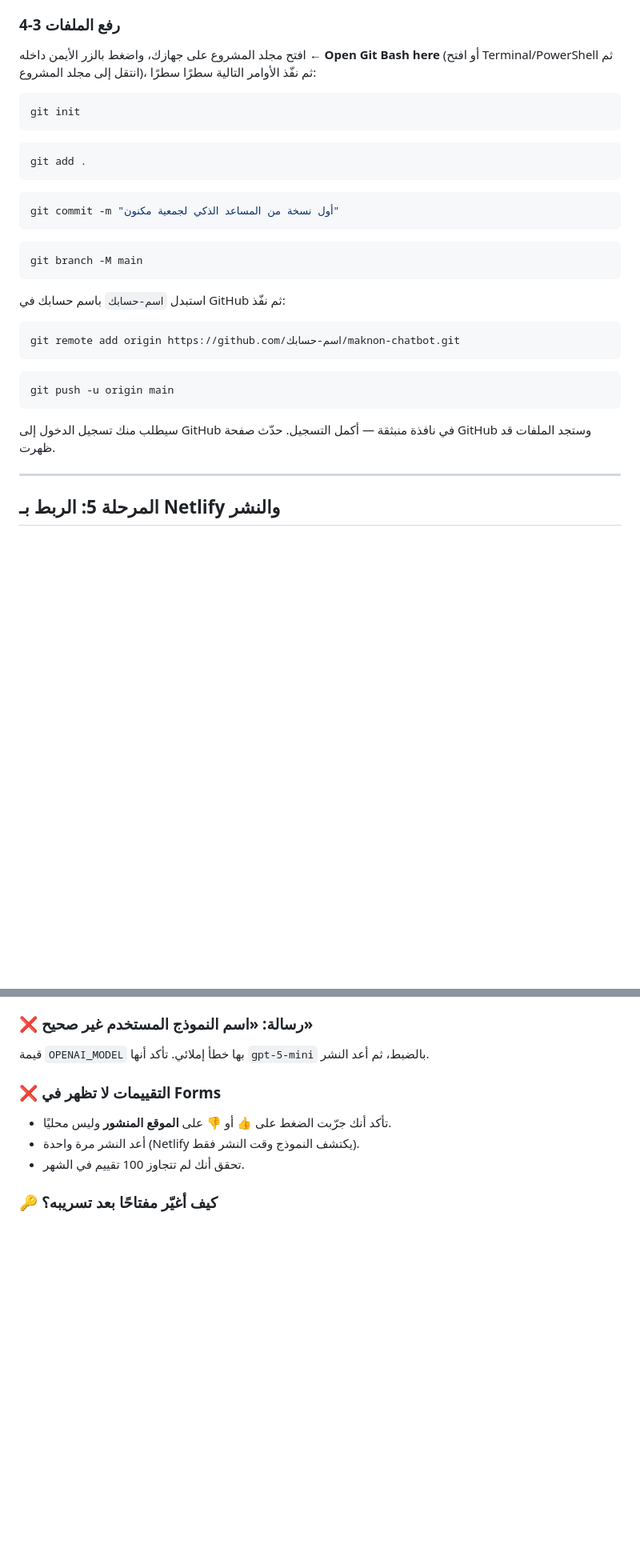
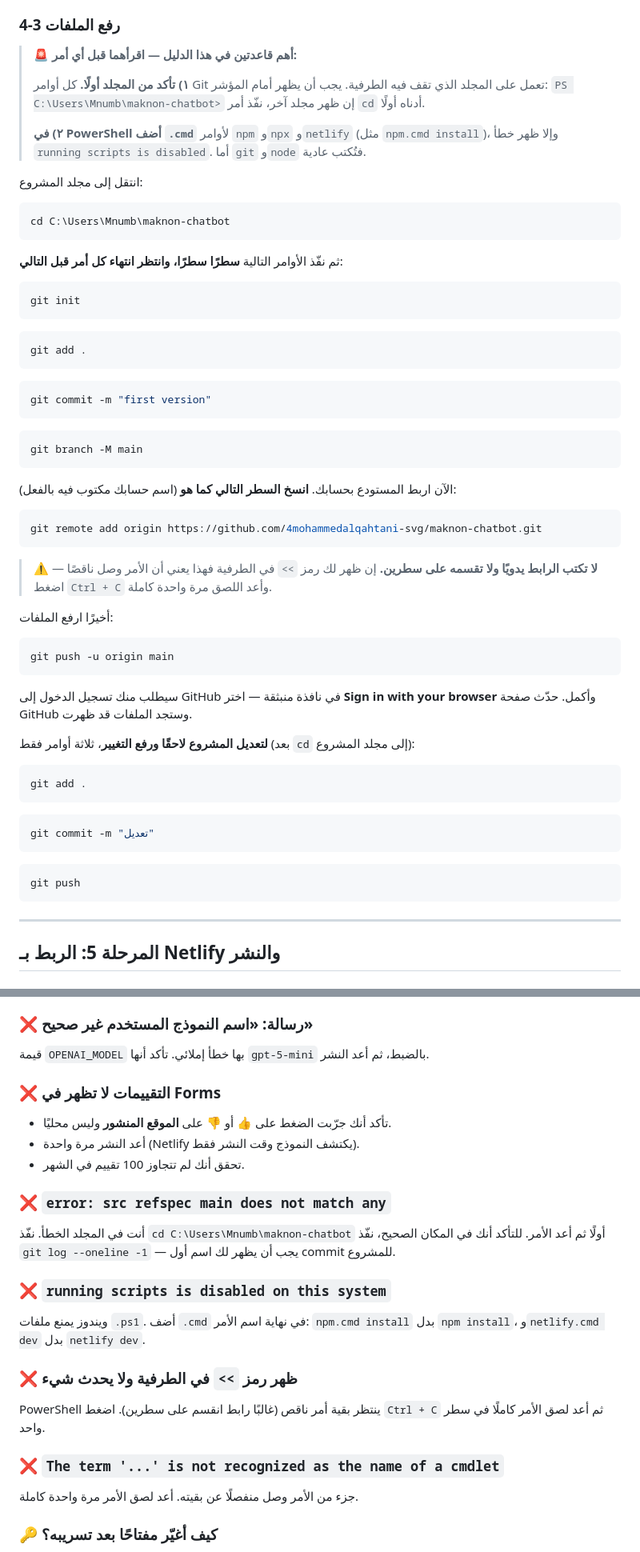
Before and after one commit to 4mohammedalqahtani-svg/maknon-chatbot, a Markdown page: SETUP_AR.md, 2 parts joined by grey strips. Shown at 80% size. Drawn GitHub-style; blank space fills up the shorter version.

Commit message:
تحسين دليل التنصيب: تصحيح خطوات GitHub وحلول أخطاء PowerShell
- إضافة أمر cd إلزامي قبل أوامر Git
- كتابة رابط المستودع بلا نص عربي حتى لا ينكسر عند النسخ
- إضافة حلول: src refspec، منع السكربتات، رمز >>

Co-Authored-By: Claude Opus 5 <noreply@anthropic.com>

````diff
--- a/SETUP_AR.md
+++ b/SETUP_AR.md
@@ -179,8 +179,23 @@ https://drive.google.com/drive/u/5/folders/1s6ODWJlhFRvBPF-2dPtpW2irCOxroE3K
 
 ### 4-3 رفع الملفات
 
-افتح مجلد المشروع على جهازك، واضغط بالزر الأيمن داخله ← **Open Git Bash here**
-(أو افتح Terminal/PowerShell ثم انتقل إلى مجلد المشروع)، ثم نفّذ الأوامر التالية سطرًا سطرًا:
+> 🚨 **أهم قاعدتين في هذا الدليل — اقرأهما قبل أي أمر:**
+>
+> **١) تأكد من المجلد أولًا.** كل أوامر Git تعمل على المجلد الذي تقف فيه الطرفية.
+> يجب أن يظهر أمام المؤشر: `PS C:\Users\Mnumb\maknon-chatbot>`
+> إن ظهر مجلد آخر، نفّذ أمر `cd` أدناه أولًا.
+>
+> **٢) في PowerShell أضف `.cmd`** لأوامر `npm` و`npx` و`netlify`
+> (مثل `npm.cmd install`)، وإلا ظهر خطأ `running scripts is disabled`.
+> أما `git` و`node` فتُكتب عادية.
+
+انتقل إلى مجلد المشروع:
+
+```bash
+cd C:\Users\Mnumb\maknon-chatbot
+```
+
+ثم نفّذ الأوامر التالية **سطرًا سطرًا، وانتظر انتهاء كل أمر قبل التالي**:
 
 ```bash
 git init
@@ -191,25 +206,44 @@ git add .
 ```
 
 ```bash
-git commit -m "أول نسخة من المساعد الذكي لجمعية مكنون"
+git commit -m "first version"
 ```
 
 ```bash
 git branch -M main
 ```
 
-استبدل `اسم-حسابك` باسم حسابك في GitHub ثم نفّذ:
+الآن اربط المستودع بحسابك. **انسخ السطر التالي كما هو** (اسم حسابك مكتوب فيه بالفعل):
 
 ```bash
-git remote add origin https://github.com/اسم-حسابك/maknon-chatbot.git
+git remote add origin https://github.com/4mohammedalqahtani-svg/maknon-chatbot.git
 ```
+
+> ⚠️ **لا تكتب الرابط يدويًا ولا تقسمه على سطرين.** إن ظهر لك رمز `>>` في الطرفية
+> فهذا يعني أن الأمر وصل ناقصًا — اضغط `Ctrl + C` وأعد اللصق مرة واحدة كاملة.
+
+أخيرًا ارفع الملفات:
 
 ```bash
 git push -u origin main
 ```
 
-سيطلب منك تسجيل الدخول إلى GitHub في نافذة منبثقة — أكمل التسجيل.
+سيطلب منك تسجيل الدخول إلى GitHub في نافذة منبثقة — اختر **Sign in with your browser** وأكمل.
 حدّث صفحة GitHub وستجد الملفات قد ظهرت.
+
+**لتعديل المشروع لاحقًا ورفع التغيير**، ثلاثة أوامر فقط (بعد `cd` إلى مجلد المشروع):
+
+```bash
+git add .
+```
+
+```bash
+git commit -m "تعديل"
+```
+
+```bash
+git push
+```
 
 ---
 
@@ -494,6 +528,25 @@ netlify dev
 - أعد النشر مرة واحدة (Netlify يكتشف النموذج وقت النشر فقط).
 - تحقق أنك لم تتجاوز 100 تقييم في الشهر.
 
+### ❌ `error: src refspec main does not match any`
+
+أنت في المجلد الخطأ. نفّذ `cd C:\Users\Mnumb\maknon-chatbot` أولًا ثم أعد الأمر.
+للتأكد أنك في المكان الصحيح، نفّذ `git log --oneline -1` — يجب أن يظهر لك اسم أول commit للمشروع.
+
+### ❌ `running scripts is disabled on this system`
+
+ويندوز يمنع ملفات `.ps1`. أضف `.cmd` في نهاية اسم الأمر:
+`npm.cmd install` بدل `npm install`، و`netlify.cmd dev` بدل `netlify dev`.
+
+### ❌ ظهر رمز `>>` في الطرفية ولا يحدث شيء
+
+PowerShell ينتظر بقية أمر ناقص (غالبًا رابط انقسم على سطرين).
+اضغط `Ctrl + C` ثم أعد لصق الأمر كاملًا في سطر واحد.
+
+### ❌ `The term '...' is not recognized as the name of a cmdlet`
+
+جزء من الأمر وصل منفصلًا عن بقيته. أعد لصق الأمر مرة واحدة كاملة.
+
 ### 🔑 كيف أغيّر مفتاحًا بعد تسريبه؟
 
 1. احذف المفتاح القديم من لوحة OpenAI أو Google Cloud فورًا.
````
